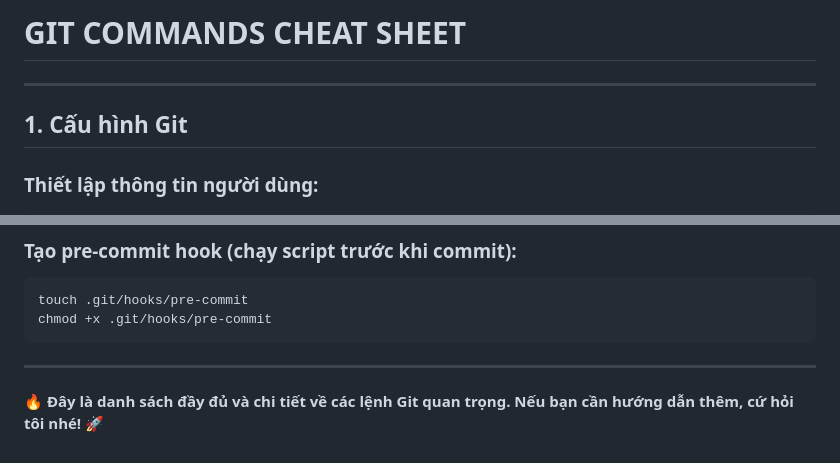
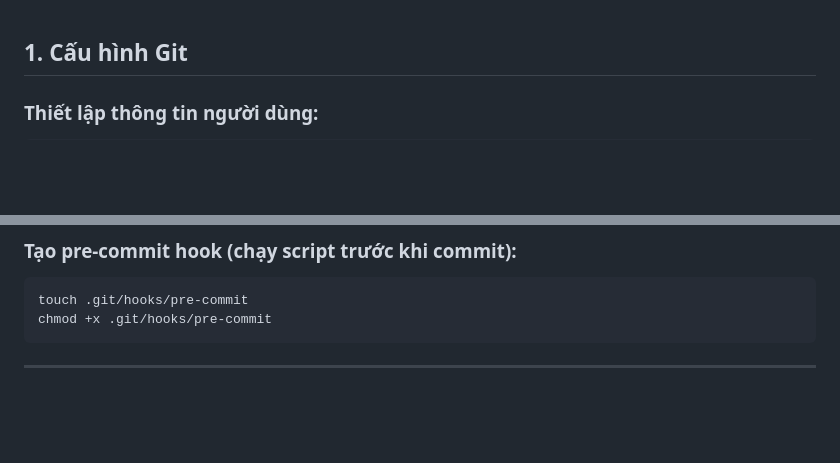
Before and after one commit to Hkzeuss/Git-Basic, a Markdown page: README.md, 2 parts joined by grey strips. Rendered like a GitHub page; blank space fills up the shorter version.

````diff
--- a/README.md
+++ b/README.md
@@ -1,7 +1,3 @@
-# **GIT COMMANDS CHEAT SHEET**
-
----
-
 ## **1. Cấu hình Git**
 ### Thiết lập thông tin người dùng:
 ```bash
@@ -251,5 +247,3 @@ chmod +x .git/hooks/pre-commit
 ```
 
 ---
-
-**🔥 Đây là danh sách đầy đủ và chi tiết về các lệnh Git quan trọng. Nếu bạn cần hướng dẫn thêm, cứ hỏi tôi nhé! 🚀**
````
